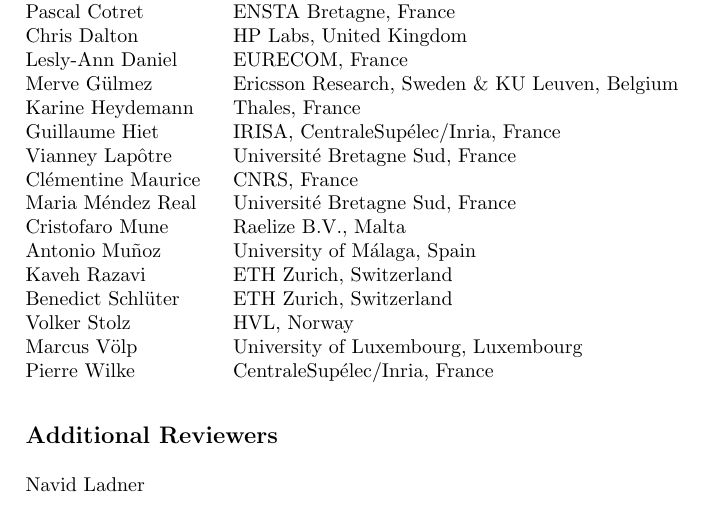
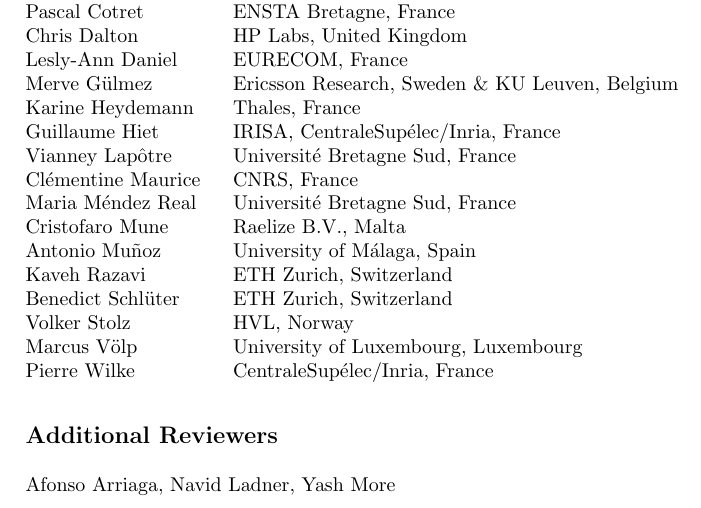
Before and after one commit to hs3-workshop/hs3-workshop.github.io, a LaTeX paper (2026-proceedings/hs3-esorics-2026-frontmatter.tex): part of page 3 of 13, cut so that both start at the same text. Compiled offline with pdfLaTeX.

Commit message:
fixed external reviewers

```diff
--- a/2026-proceedings/hs3-esorics-2026-frontmatter.tex
+++ b/2026-proceedings/hs3-esorics-2026-frontmatter.tex
@@ -111,9 +111,7 @@
 \end{longtable}
 
 \section*{Additional Reviewers}
-\begin{multicols}{2}
-\noindent Navid Ladner \\
-\end{multicols}
+\noindent Afonso Arriaga, Navid Ladner, Yash More \\
 
 \tableofcontents
 
```
Also changed, not shown: 1 other file.
